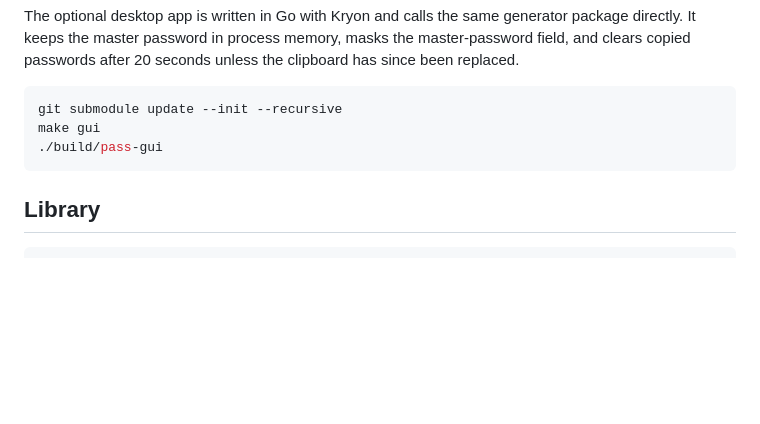
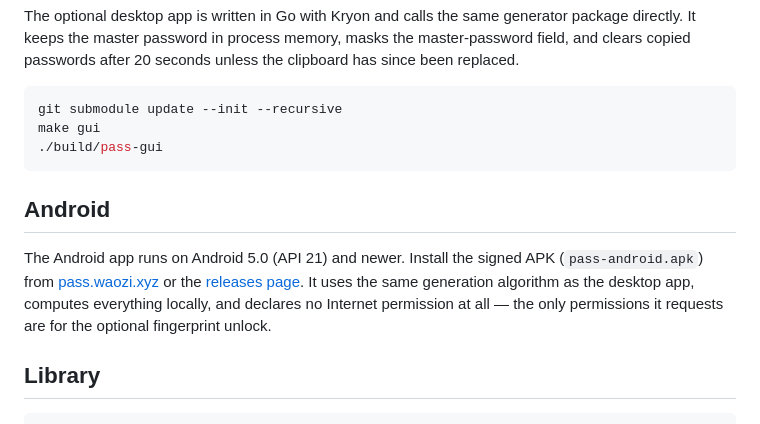
Before and after one commit to waozixyz/gopass, a Markdown page: README.md, the part around the change. Drawn GitHub-style; blank space fills up the shorter version.

Commit message:
docs: describe installing the Android app
The APK has shipped since 0.2.2 but the README never mentioned it.
Document where to get it, the minimum Android version, and that the
app declares no Internet permission.

````diff
--- a/README.md
+++ b/README.md
@@ -109,6 +109,15 @@ make gui
 ./build/pass-gui
 ```
 
+## Android
+
+The Android app runs on Android 5.0 (API 21) and newer. Install the signed
+APK (`pass-android.apk`) from [pass.waozi.xyz](https://pass.waozi.xyz/#downloads)
+or the [releases page](https://github.com/waozixyz/pass/releases/latest). It
+uses the same generation algorithm as the desktop app, computes everything
+locally, and declares no Internet permission at all — the only permissions it
+requests are for the optional fingerprint unlock.
+
 ## Library
 
 ```go
````
